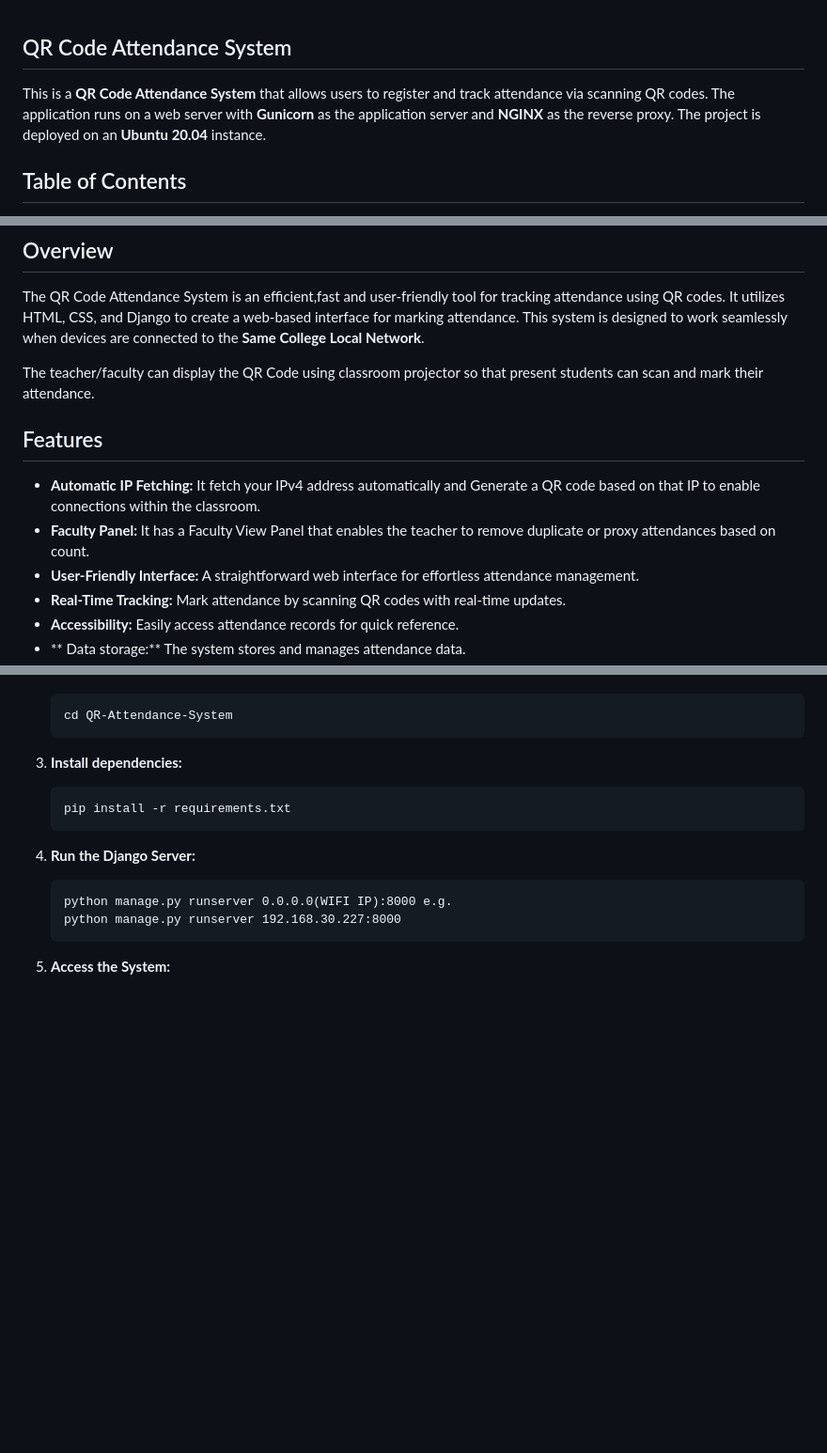
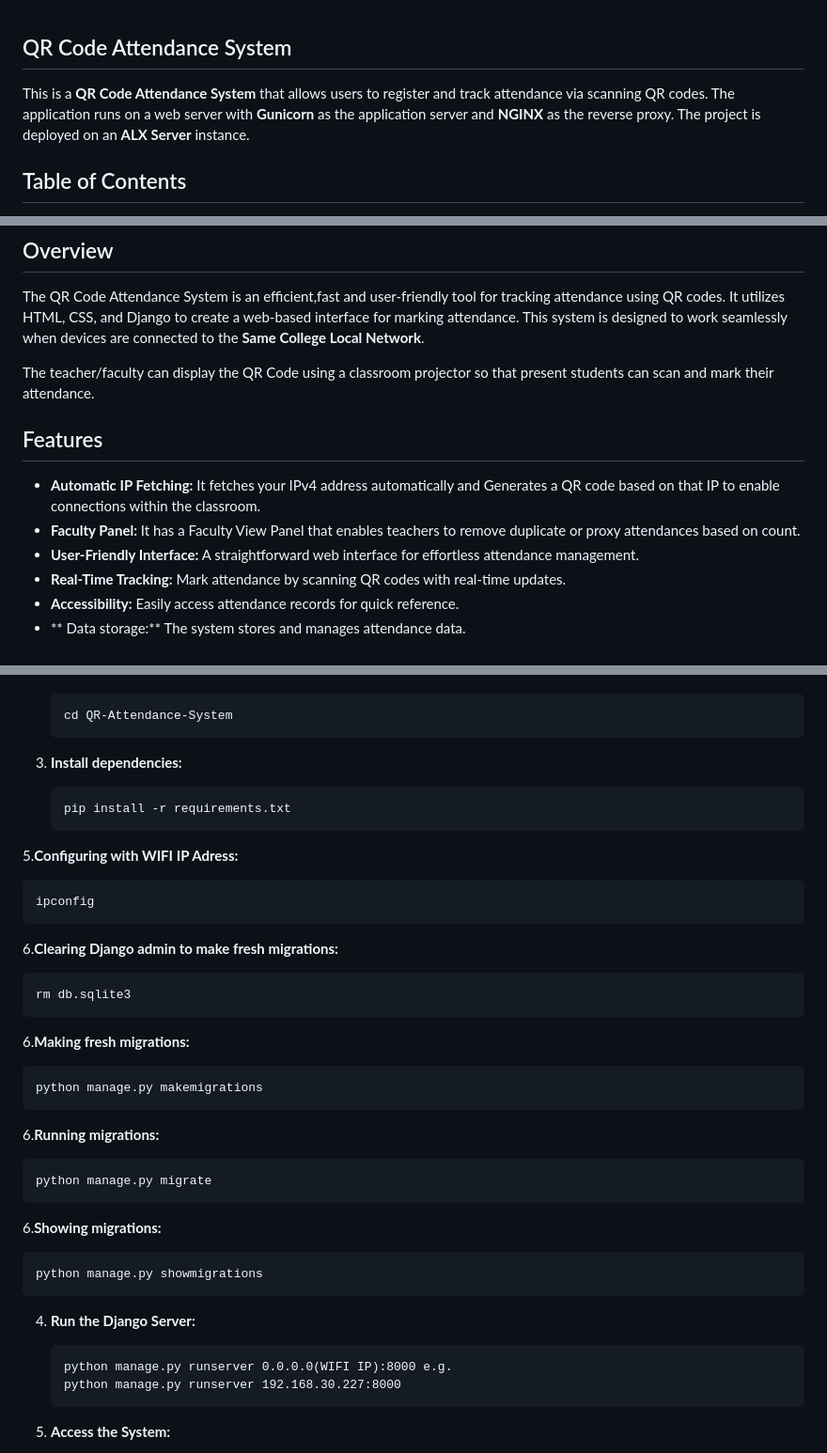
Before and after one commit to Charles130-Anderson/QR-CODE-ATTENDANCE-SYSTEM-SOFTWARE, a Markdown page: README.md, 3 parts joined by grey strips. Shown: that part at 94% size. Rendered like a GitHub page; blank space fills up the shorter version.

````diff
--- a/README.md
+++ b/README.md
@@ -1,7 +1,7 @@
 
 ## QR Code Attendance System
 
-This is a **QR Code Attendance System** that allows users to register and track attendance via scanning QR codes. The application runs on a web server with **Gunicorn** as the application server and **NGINX** as the reverse proxy. The project is deployed on an **Ubuntu 20.04** instance.
+This is a **QR Code Attendance System** that allows users to register and track attendance via scanning QR codes. The application runs on a web server with **Gunicorn** as the application server and **NGINX** as the reverse proxy. The project is deployed on an **ALX Server** instance.
 
 
 </div>
@@ -23,12 +23,12 @@ This is a **QR Code Attendance System** that allows users to register and track
 
 The QR Code Attendance System is an efficient,fast and user-friendly tool for tracking attendance using QR codes. It utilizes HTML, CSS, and Django to create a web-based interface for marking attendance. This system is designed to work seamlessly when devices are connected to the __Same College Local Network__.
 
-The teacher/faculty can display the QR Code using classroom projector so that present students can scan and mark their attendance.
+The teacher/faculty can display the QR Code using a classroom projector so that present students can scan and mark their attendance.
 
 ## Features
 
-- **Automatic IP Fetching:** It fetch your IPv4 address automatically and Generate a QR code based on that IP to enable connections within the classroom.
-- **Faculty Panel:** It has a Faculty View Panel that enables the teacher to remove duplicate or proxy attendances based on count.
+- **Automatic IP Fetching:** It fetches your IPv4 address automatically and Generates a QR code based on that IP to enable connections within the classroom.
+- **Faculty Panel:** It has a Faculty View Panel that enables teachers to remove duplicate or proxy attendances based on count.
 - **User-Friendly Interface:** A straightforward web interface for effortless attendance management.
 - **Real-Time Tracking:** Mark attendance by scanning QR codes with real-time updates.
 - **Accessibility:** Easily access attendance records for quick reference.
@@ -66,6 +66,31 @@ Before you begin, ensure you have the following prerequisites installed:
    ```
    pip install -r requirements.txt
    ```
+5.**Configuring with WIFI IP Adress:**
+
+   ```
+  ipconfig
+   ```
+6.**Clearing Django admin to make fresh migrations:**
+   ```
+ rm db.sqlite3
+   ```
+
+6.**Making fresh migrations:**
+   ```
+ python manage.py makemigrations
+   ```
+
+6.**Running migrations:**
+   ```
+ python manage.py migrate
+   ```
+
+6.**Showing migrations:**
+   ```
+ python manage.py showmigrations
+   ```
+
 4. **Run the Django Server:**
 
    ```
````
